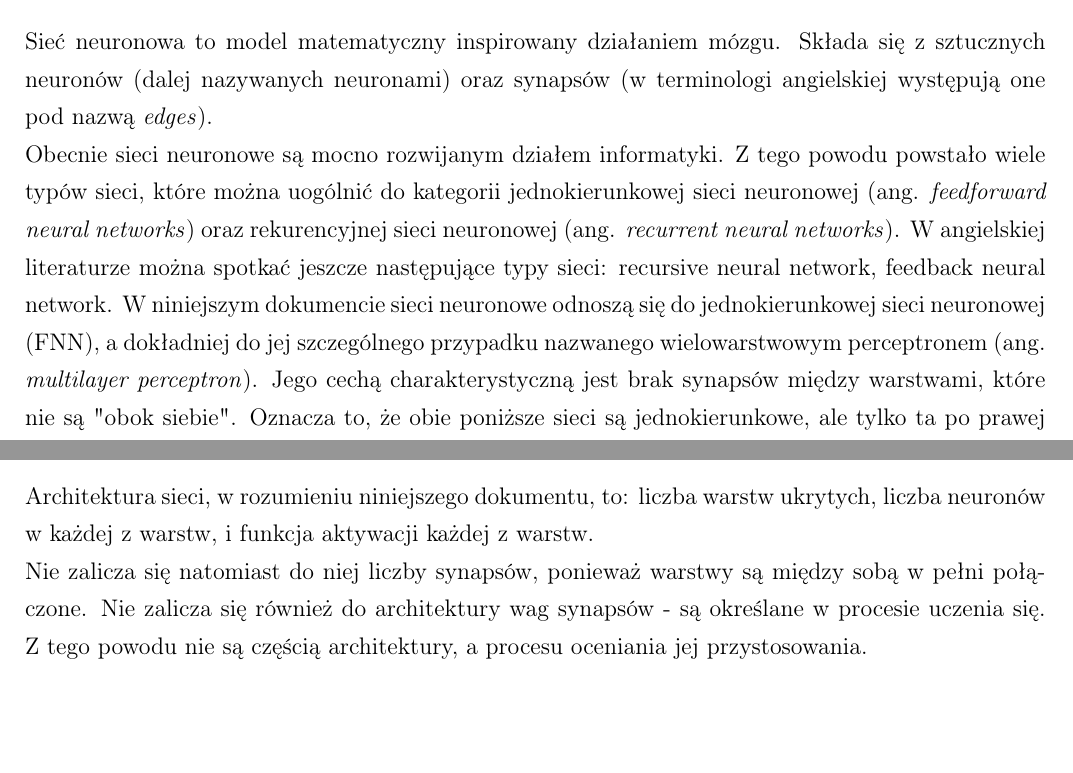
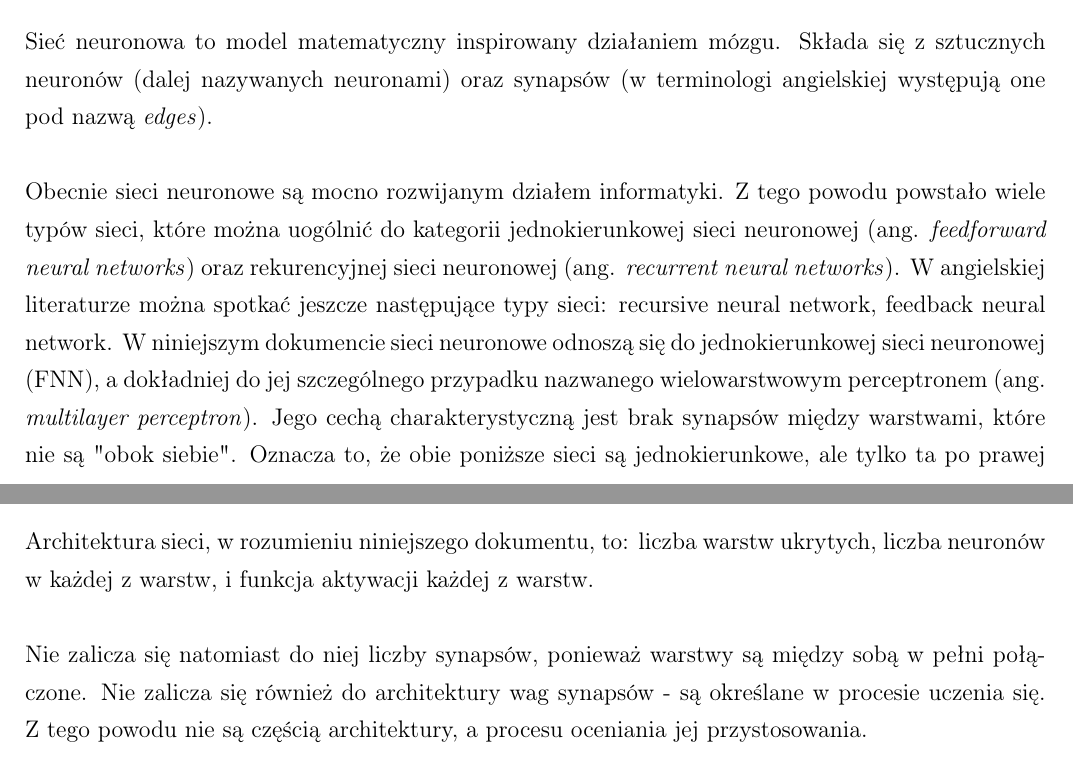
Before and after one commit to zlog7918/gaaml, a LaTeX paper (end/t.tex, which reads end/sections/03_theory_oryg.tex): two parts of pages 5 and 6 of 9 before the commit and two parts of pages 5 and 6 of 10 after it, joined at a grey line, cut so that both start at the same text. Compiled offline with pdfLaTeX.

Commit message:
Add space between paragraphs

```diff
--- a/end/sections/03_theory_oryg.tex
+++ b/end/sections/03_theory_oryg.tex
@@ -4,7 +4,7 @@ Sieć neuronowa to model matematyczny inspirowany działaniem mózgu.
 Składa się z sztucznych neuronów (dalej nazywanych neuronami)
 oraz synapsów (w terminologi angielskiej występują one pod nazwą \textit{edges}).
 
-\noindent
+\noindent\\
 Obecnie sieci neuronowe są mocno rozwijanym działem informatyki.
 Z tego powodu powstało wiele typów sieci,
 które można uogólnić do kategorii jednokierunkowej sieci neuronowej
@@ -39,7 +39,7 @@ Architektura sieci, w rozumieniu niniejszego dokumentu,
 to: liczba warstw ukrytych, liczba neuronów w każdej z warstw,
 i funkcja aktywacji każdej z warstw.
 
-\noindent
+\noindent\\
 Nie zalicza się natomiast do niej liczby synapsów,
 ponieważ warstwy są między sobą w pełni połą\-czone.
 Nie zalicza się również do architektury wag synapsów
```
Also changed, not shown: end/sections/03_theory_oryg.tex (6 more changed lines).
